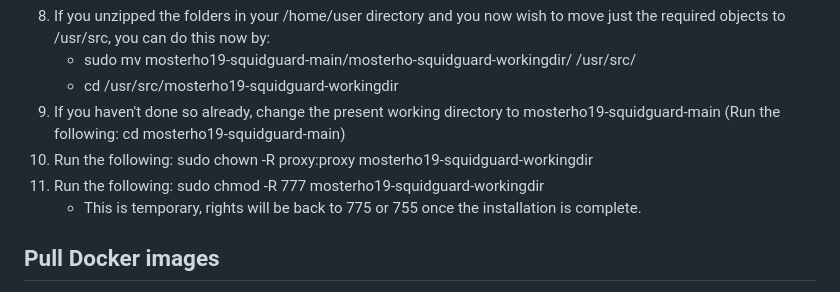
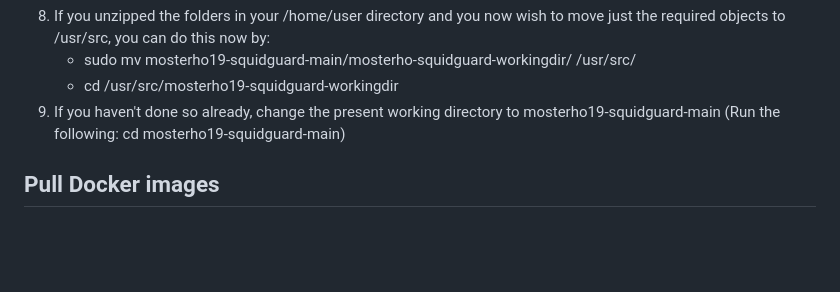
Before and after one commit to mosterho/mosterho19-squidguard, a Markdown page: README.md, the part around one of its changes. Rendered like a GitHub page; blank space fills up the shorter version.

```diff
--- a/README.md
+++ b/README.md
@@ -75,16 +75,6 @@
 <li>cd /usr/src/mosterho19-squidguard-workingdir
 </ul>
 <li>If you haven't done so already, change the present working directory to mosterho19-squidguard-main (Run the following: cd mosterho19-squidguard-main)
-
-
-
-<li>Run the following: sudo chown -R proxy:proxy mosterho19-squidguard-workingdir
-<li>Run the following: sudo chmod -R 777 mosterho19-squidguard-workingdir
-<ul><li>This is temporary, rights will be back to 775 or 755 once the installation is complete.
-
-
-
-
 </ol>
 
 ## Pull Docker images
```
Also changed, not shown: other parts of README.md (+12 -23 lines).
